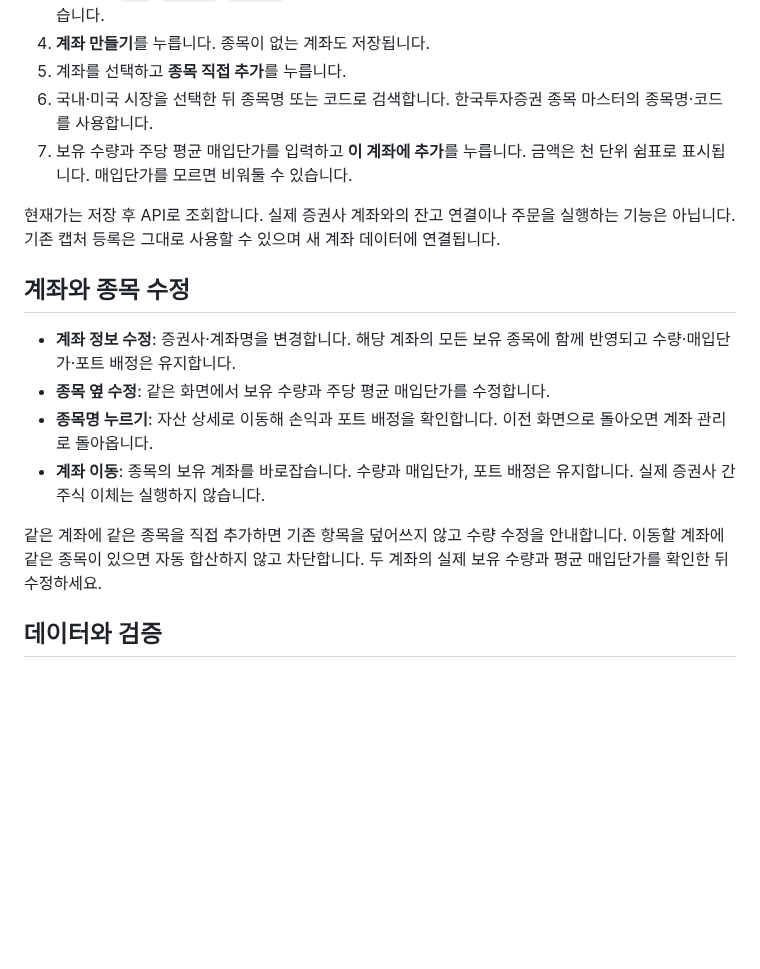
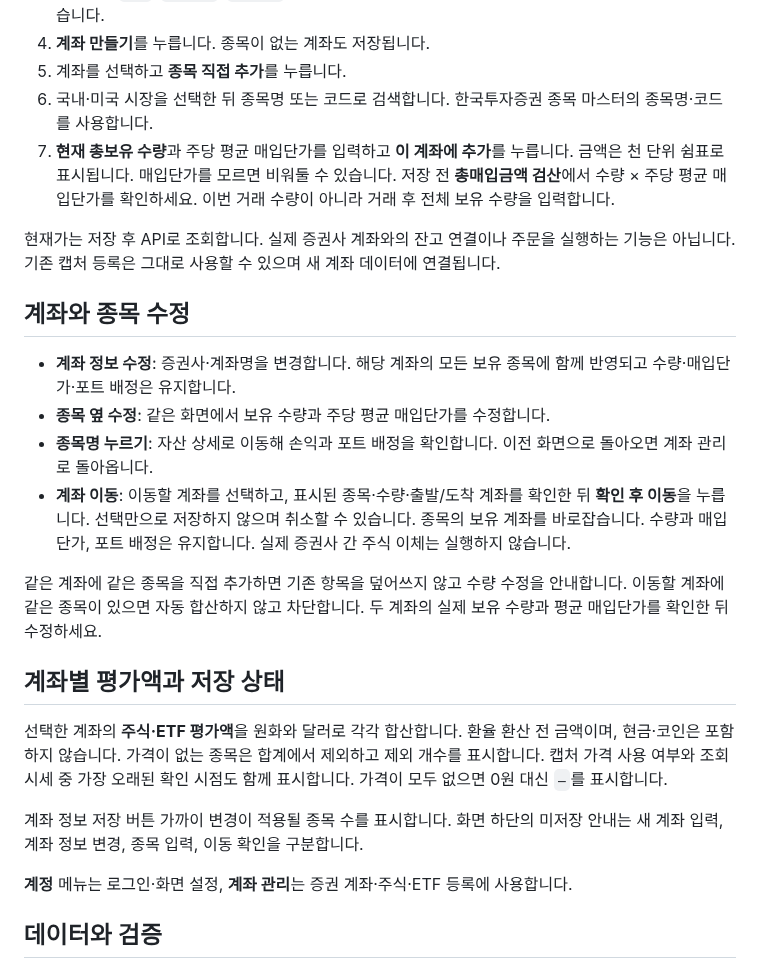
Before and after one commit to PROMLEE/pf, a Markdown page: docs/ACCOUNT_MANAGEMENT.md, the part around one of its changes. GitHub-like rendering; blank space fills up the shorter version.

```diff
--- a/docs/ACCOUNT_MANAGEMENT.md
+++ b/docs/ACCOUNT_MANAGEMENT.md
@@ -10,7 +10,7 @@
 4. **계좌 만들기**를 누릅니다. 종목이 없는 계좌도 저장됩니다.
 5. 계좌를 선택하고 **종목 직접 추가**를 누릅니다.
 6. 국내·미국 시장을 선택한 뒤 종목명 또는 코드로 검색합니다. 한국투자증권 종목 마스터의 종목명·코드를 사용합니다.
-7. 보유 수량과 주당 평균 매입단가를 입력하고 **이 계좌에 추가**를 누릅니다. 금액은 천 단위 쉼표로 표시됩니다. 매입단가를 모르면 비워둘 수 있습니다.
+7. **현재 총보유 수량**과 주당 평균 매입단가를 입력하고 **이 계좌에 추가**를 누릅니다. 금액은 천 단위 쉼표로 표시됩니다. 매입단가를 모르면 비워둘 수 있습니다. 저장 전 **총매입금액 검산**에서 수량 × 주당 평균 매입단가를 확인하세요. 이번 거래 수량이 아니라 거래 후 전체 보유 수량을 입력합니다.
 
 현재가는 저장 후 API로 조회합니다. 실제 증권사 계좌와의 잔고 연결이나 주문을 실행하는 기능은 아닙니다. 기존 캡처 등록은 그대로 사용할 수 있으며 새 계좌 데이터에 연결됩니다.
 
@@ -19,9 +19,17 @@
 - **계좌 정보 수정**: 증권사·계좌명을 변경합니다. 해당 계좌의 모든 보유 종목에 함께 반영되고 수량·매입단가·포트 배정은 유지합니다.
 - **종목 옆 수정**: 같은 화면에서 보유 수량과 주당 평균 매입단가를 수정합니다.
 - **종목명 누르기**: 자산 상세로 이동해 손익과 포트 배정을 확인합니다. 이전 화면으로 돌아오면 계좌 관리로 돌아옵니다.
-- **계좌 이동**: 종목의 보유 계좌를 바로잡습니다. 수량과 매입단가, 포트 배정은 유지합니다. 실제 증권사 간 주식 이체는 실행하지 않습니다.
+- **계좌 이동**: 이동할 계좌를 선택하고, 표시된 종목·수량·출발/도착 계좌를 확인한 뒤 **확인 후 이동**을 누릅니다. 선택만으로 저장하지 않으며 취소할 수 있습니다. 종목의 보유 계좌를 바로잡습니다. 수량과 매입단가, 포트 배정은 유지합니다. 실제 증권사 간 주식 이체는 실행하지 않습니다.
 
 같은 계좌에 같은 종목을 직접 추가하면 기존 항목을 덮어쓰지 않고 수량 수정을 안내합니다. 이동할 계좌에 같은 종목이 있으면 자동 합산하지 않고 차단합니다. 두 계좌의 실제 보유 수량과 평균 매입단가를 확인한 뒤 수정하세요.
+
+## 계좌별 평가액과 저장 상태
+
+선택한 계좌의 **주식·ETF 평가액**을 원화와 달러로 각각 합산합니다. 환율 환산 전 금액이며, 현금·코인은 포함하지 않습니다. 가격이 없는 종목은 합계에서 제외하고 제외 개수를 표시합니다. 캡처 가격 사용 여부와 조회 시세 중 가장 오래된 확인 시점도 함께 표시합니다. 가격이 모두 없으면 0원 대신 `—`를 표시합니다.
+
+계좌 정보 저장 버튼 가까이 변경이 적용될 종목 수를 표시합니다. 화면 하단의 미저장 안내는 새 계좌 입력, 계좌 정보 변경, 종목 입력, 이동 확인을 구분합니다.
+
+**계정** 메뉴는 로그인·화면 설정, **계좌 관리**는 증권 계좌·주식·ETF 등록에 사용합니다.
 
 ## 데이터와 검증
 
```
Also changed, not shown: other parts of docs/ACCOUNT_MANAGEMENT.md (+5 -1 lines), docs/ACCOUNT_MANAGEMENT_UX.md (added, +28 -0 lines), docs/README.md (+3 -1 lines), docs/screenshots/README.md (+2 -0 lines), docs/screenshots/mobile-account-move-review-20261010.png (added), 6 other files.
